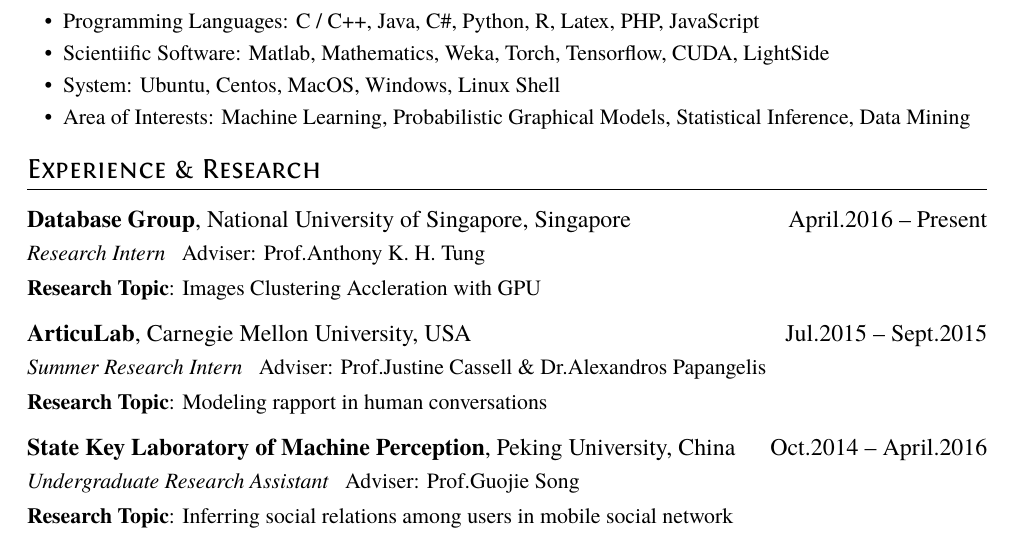
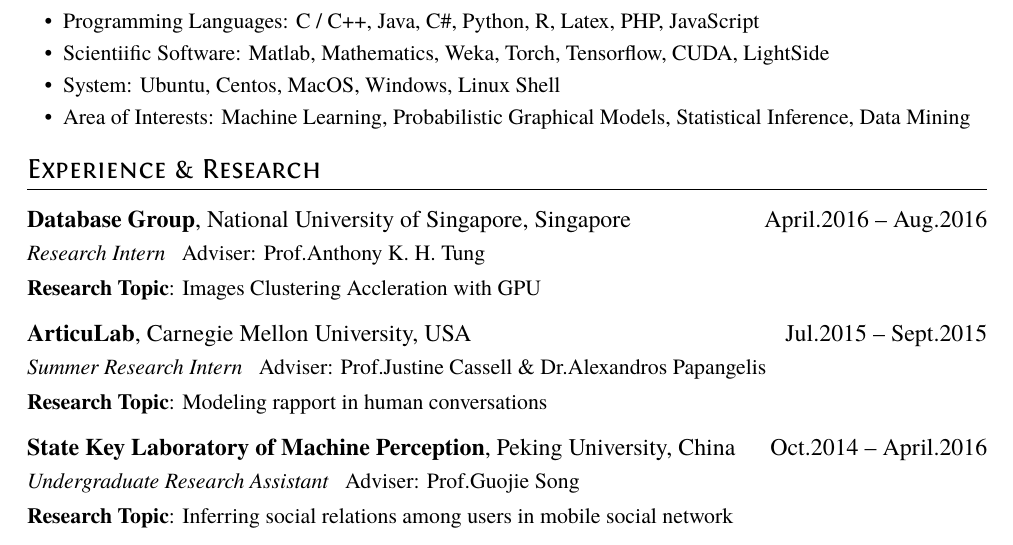
Before and after one commit to dagnaf/Curriculum-Vitae, a LaTeX CV (resume.tex): part of page 1 of 2, cut so that both start at the same text. Compiled offline with XeLaTeX.

Commit message:
update resume

```diff
--- a/resume.tex
+++ b/resume.tex
@@ -50,7 +50,7 @@
 
 \section{Experience \& Research}
 
-\datedsubsection{\textbf{Database Group}, National University of Singapore, Singapore}{April.2016 -- Present}
+\datedsubsection{\textbf{Database Group}, National University of Singapore, Singapore}{April.2016 -- Aug.2016}
 \role{Research Intern}{Adviser: Prof.Anthony K. H. Tung}
 \textbf{Research Topic}: Images Clustering Accleration with GPU
 % \begin{itemize}
```
Also changed, not shown: resume-zh_CN.tex (+1 -1 lines), resume-zh_CN.pdf, resume.pdf.
